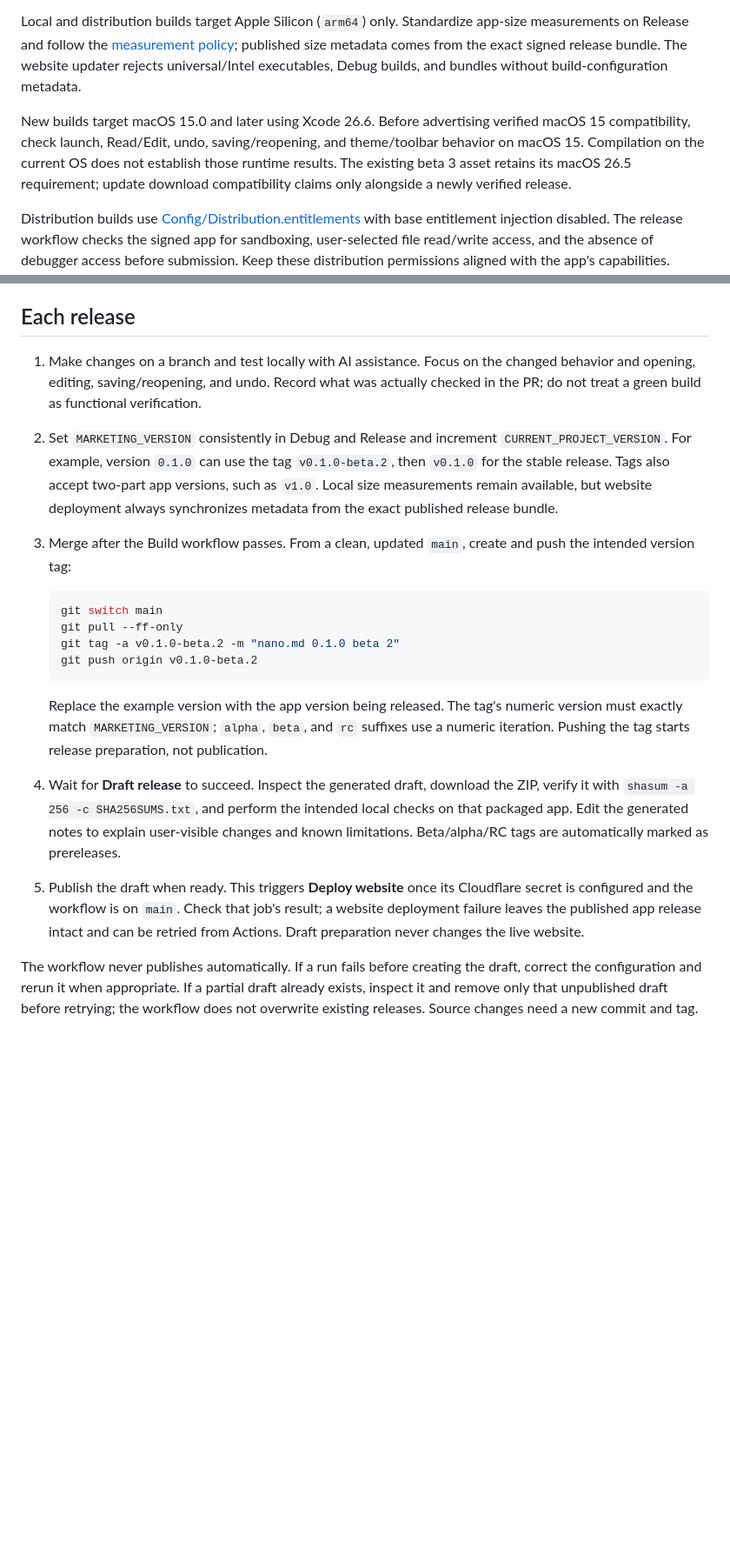
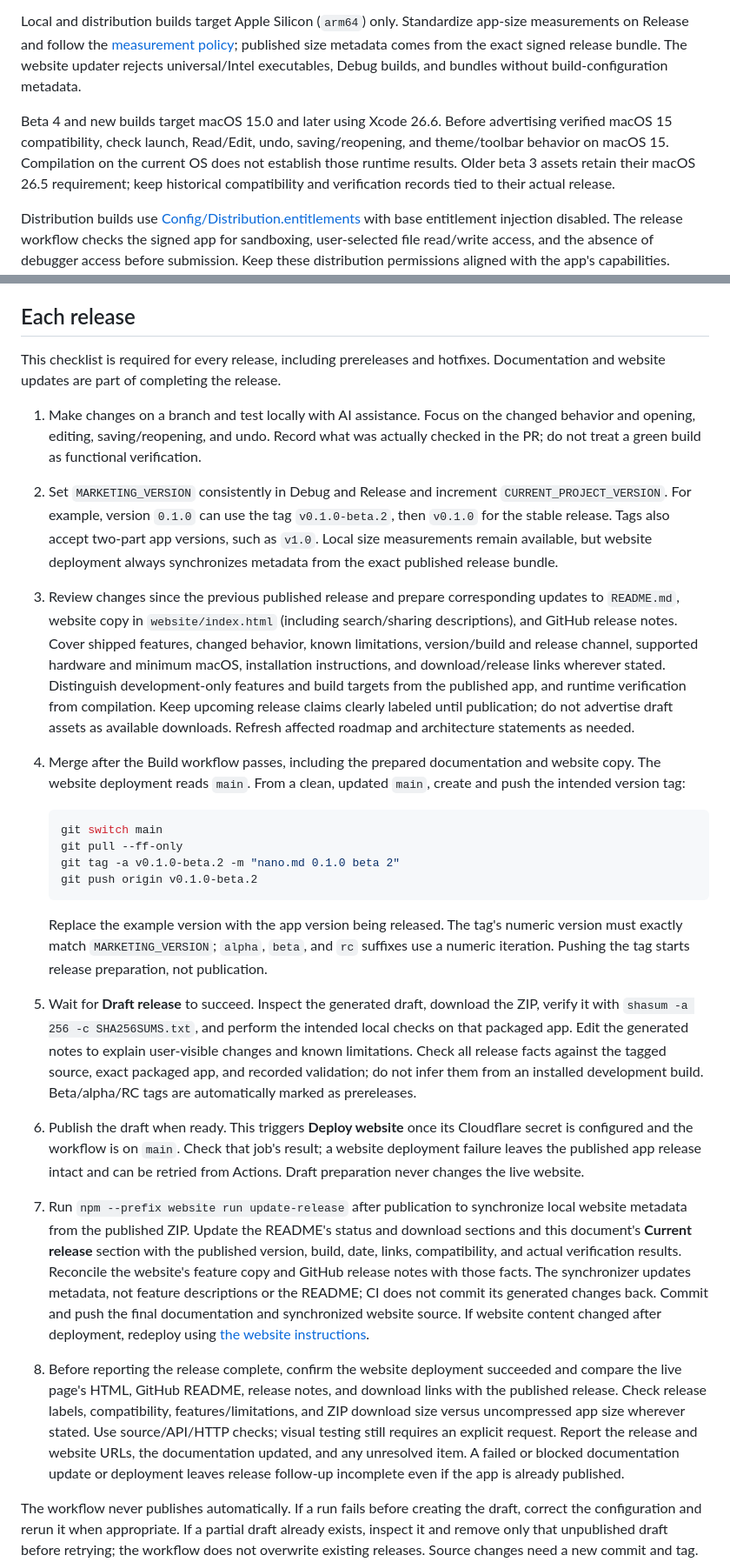
Before and after one commit to SiavashB/nano.md, a Markdown page: docs/RELEASING.md, 2 parts joined by grey strips. Shown at 87% size. Rendered like a GitHub page; blank space fills up the shorter version.

````diff
--- a/docs/RELEASING.md
+++ b/docs/RELEASING.md
@@ -12,7 +12,7 @@ Both workflows use the standard `macos-26` runner and Xcode 26.6. Build products
 
 Local and distribution builds target Apple Silicon (`arm64`) only. Standardize app-size measurements on Release and follow the [measurement policy](../CONTRIBUTING.md#app-size-measurements); published size metadata comes from the exact signed release bundle. The website updater rejects universal/Intel executables, Debug builds, and bundles without build-configuration metadata.
 
-New builds target macOS 15.0 and later using Xcode 26.6. Before advertising verified macOS 15 compatibility, check launch, Read/Edit, undo, saving/reopening, and theme/toolbar behavior on macOS 15. Compilation on the current OS does not establish those runtime results. The existing beta 3 asset retains its macOS 26.5 requirement; update download compatibility claims only alongside a newly verified release.
+Beta 4 and new builds target macOS 15.0 and later using Xcode 26.6. Before advertising verified macOS 15 compatibility, check launch, Read/Edit, undo, saving/reopening, and theme/toolbar behavior on macOS 15. Compilation on the current OS does not establish those runtime results. Older beta 3 assets retain their macOS 26.5 requirement; keep historical compatibility and verification records tied to their actual release.
 
 Distribution builds use [Config/Distribution.entitlements](../Config/Distribution.entitlements) with base entitlement injection disabled. The release workflow checks the signed app for sandboxing, user-selected file read/write access, and the absence of debugger access before submission. Keep these distribution permissions aligned with the app's capabilities. Normal Xcode builds retain their generated entitlements for local debugging.
 
@@ -84,9 +90,12 @@ Launch the downloaded app through Finder and repeat opening, editing, saving/reo
 
 ## Each release
 
+This checklist is required for every release, including prereleases and hotfixes. Documentation and website updates are part of completing the release.
+
 1. Make changes on a branch and test locally with AI assistance. Focus on the changed behavior and opening, editing, saving/reopening, and undo. Record what was actually checked in the PR; do not treat a green build as functional verification.
 2. Set `MARKETING_VERSION` consistently in Debug and Release and increment `CURRENT_PROJECT_VERSION`. For example, version `0.1.0` can use the tag `v0.1.0-beta.2`, then `v0.1.0` for the stable release. Tags also accept two-part app versions, such as `v1.0`. Local size measurements remain available, but website deployment always synchronizes metadata from the exact published release bundle.
-3. Merge after the Build workflow passes. From a clean, updated `main`, create and push the intended version tag:
+3. Review changes since the previous published release and prepare corresponding updates to `README.md`, website copy in `website/index.html` (including search/sharing descriptions), and GitHub release notes. Cover shipped features, changed behavior, known limitations, version/build and release channel, supported hardware and minimum macOS, installation instructions, and download/release links wherever stated. Distinguish development-only features and build targets from the published app, and runtime verification from compilation. Keep upcoming release claims clearly labeled until publication; do not advertise draft assets as available downloads. Refresh affected roadmap and architecture statements as needed.
+4. Merge after the Build workflow passes, including the prepared documentation and website copy. The website deployment reads `main`. From a clean, updated `main`, create and push the intended version tag:
 
    ```sh
    git switch main
@@ -97,8 +106,10 @@ Launch the downloaded app through Finder and repeat opening, editing, saving/reo
 
    Replace the example version with the app version being released. The tag's numeric version must exactly match `MARKETING_VERSION`; `alpha`, `beta`, and `rc` suffixes use a numeric iteration. Pushing the tag starts release preparation, not publication.
 
-4. Wait for **Draft release** to succeed. Inspect the generated draft, download the ZIP, verify it with `shasum -a 256 -c SHA256SUMS.txt`, and perform the intended local checks on that packaged app. Edit the generated notes to explain user-visible changes and known limitations. Beta/alpha/RC tags are automatically marked as prereleases.
-5. Publish the draft when ready. This triggers **Deploy website** once its Cloudflare secret is configured and the workflow is on `main`. Check that job's result; a website deployment failure leaves the published app release intact and can be retried from Actions. Draft preparation never changes the live website.
+5. Wait for **Draft release** to succeed. Inspect the generated draft, download the ZIP, verify it with `shasum -a 256 -c SHA256SUMS.txt`, and perform the intended local checks on that packaged app. Edit the generated notes to explain user-visible changes and known limitations. Check all release facts against the tagged source, exact packaged app, and recorded validation; do not infer them from an installed development build. Beta/alpha/RC tags are automatically marked as prereleases.
+6. Publish the draft when ready. This triggers **Deploy website** once its Cloudflare secret is configured and the workflow is on `main`. Check that job's result; a website deployment failure leaves the published app release intact and can be retried from Actions. Draft preparation never changes the live website.
+7. Run `npm --prefix website run update-release` after publication to synchronize local website metadata from the published ZIP. Update the README's status and download sections and this document's **Current release** section with the published version, build, date, links, compatibility, and actual verification results. Reconcile the website's feature copy and GitHub release notes with those facts. The synchronizer updates metadata, not feature descriptions or the README; CI does not commit its generated changes back. Commit and push the final documentation and synchronized website source. If website content changed after deployment, redeploy using [the website instructions](../website/README.md#deploy).
+8. Before reporting the release complete, confirm the website deployment succeeded and compare the live page's HTML, GitHub README, release notes, and download links with the published release. Check release labels, compatibility, features/limitations, and ZIP download size versus uncompressed app size wherever stated. Use source/API/HTTP checks; visual testing still requires an explicit request. Report the release and website URLs, the documentation updated, and any unresolved item. A failed or blocked documentation update or deployment leaves release follow-up incomplete even if the app is already published.
 
 The workflow never publishes automatically. If a run fails before creating the draft, correct the configuration and rerun it when appropriate. If a partial draft already exists, inspect it and remove only that unpublished draft before retrying; the workflow does not overwrite existing releases. Source changes need a new commit and tag. Never move a published tag or replace a published binary; ship a new version.
 
````
Also changed, not shown: other parts of docs/RELEASING.md (+6 -0 lines), AGENTS.md (+1 -0 lines), README.md (+63 -30 lines).
